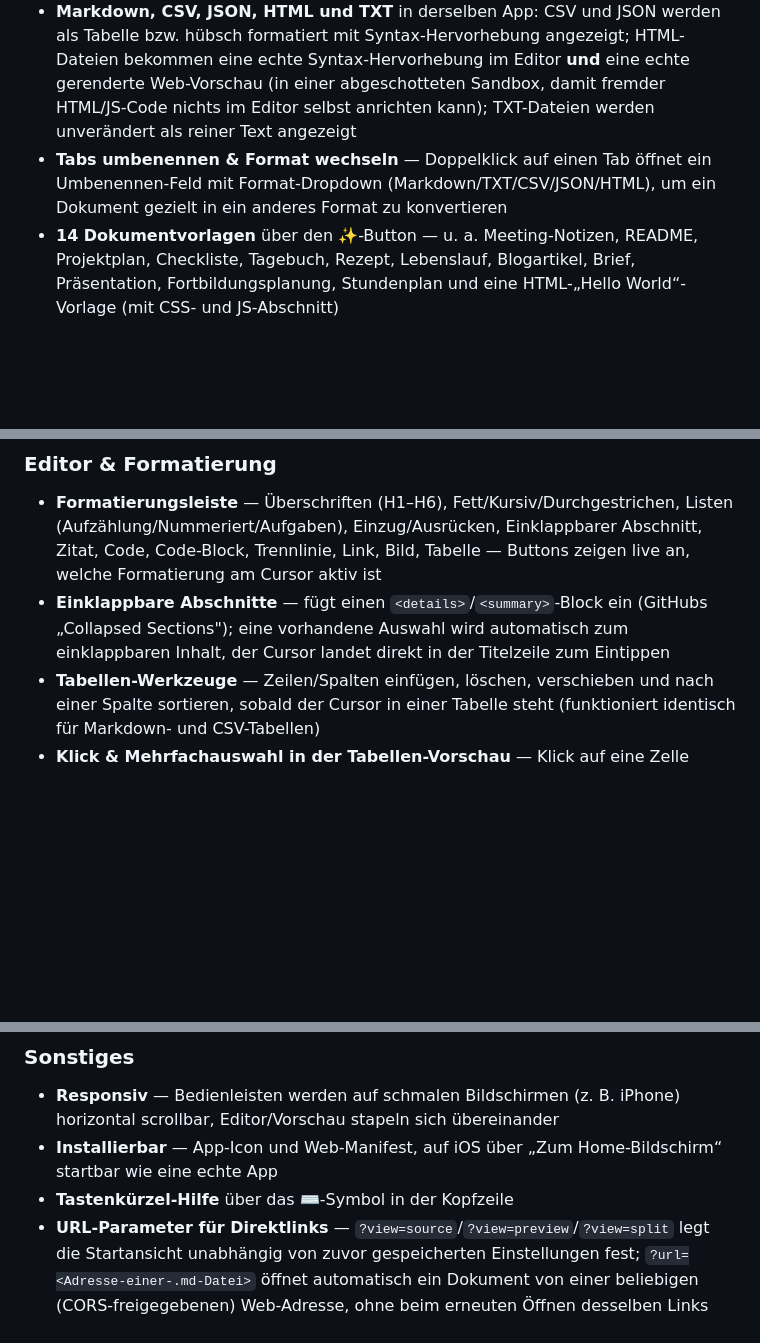
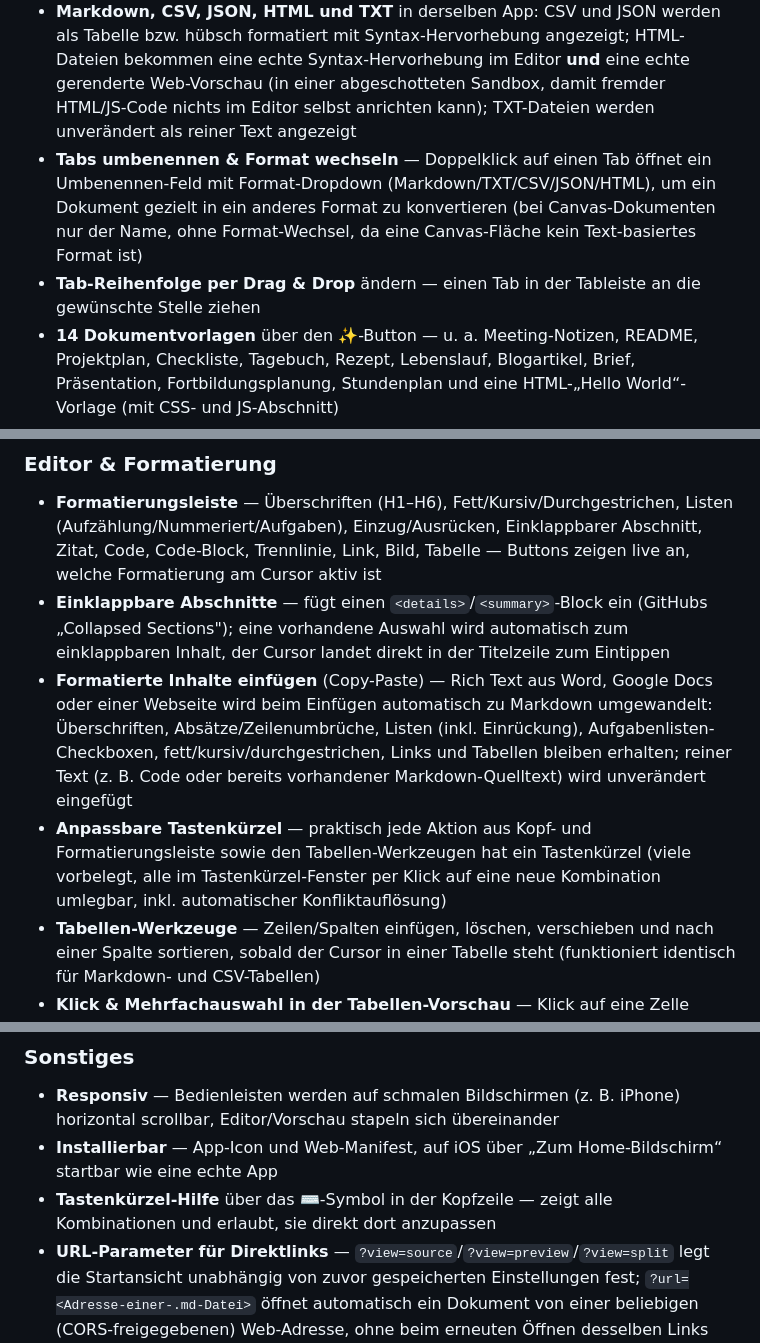
Before and after one commit to Majort0m0/Markdown-Editor, a Markdown page: README.md, 3 parts joined by grey strips. Drawn GitHub-style; blank space fills up the shorter version.

```diff
--- a/README.md
+++ b/README.md
@@ -12,7 +12,8 @@ Ein schlanker Markdown-Editor mit Live-Vorschau, der komplett im Browser läuft
 ### Dokumente & Dateiformate
 - **Mehrere Tabs** — beliebig viele Dokumente gleichzeitig offen, mit Autospeicherung im Browser (Text/Metadaten in LocalStorage, größere Anhänge wie Bilder/PDFs in IndexedDB für deutlich mehr Speicherplatz); ein Prozentbalken in der Fußleiste zeigt den belegten Speicherplatz sowie die Größe aller aktuell geöffneten Notizen zusammen an
 - **Markdown, CSV, JSON, HTML und TXT** in derselben App: CSV und JSON werden als Tabelle bzw. hübsch formatiert mit Syntax-Hervorhebung angezeigt; HTML-Dateien bekommen eine echte Syntax-Hervorhebung im Editor **und** eine echte gerenderte Web-Vorschau (in einer abgeschotteten Sandbox, damit fremder HTML/JS-Code nichts im Editor selbst anrichten kann); TXT-Dateien werden unverändert als reiner Text angezeigt
-- **Tabs umbenennen & Format wechseln** — Doppelklick auf einen Tab öffnet ein Umbenennen-Feld mit Format-Dropdown (Markdown/TXT/CSV/JSON/HTML), um ein Dokument gezielt in ein anderes Format zu konvertieren
+- **Tabs umbenennen & Format wechseln** — Doppelklick auf einen Tab öffnet ein Umbenennen-Feld mit Format-Dropdown (Markdown/TXT/CSV/JSON/HTML), um ein Dokument gezielt in ein anderes Format zu konvertieren (bei Canvas-Dokumenten nur der Name, ohne Format-Wechsel, da eine Canvas-Fläche kein Text-basiertes Format ist)
+- **Tab-Reihenfolge per Drag & Drop** ändern — einen Tab in der Tableiste an die gewünschte Stelle ziehen
 - **14 Dokumentvorlagen** über den ✨-Button — u. a. Meeting-Notizen, README, Projektplan, Checkliste, Tagebuch, Rezept, Lebenslauf, Blogartikel, Brief, Präsentation, Fortbildungsplanung, Stundenplan und eine HTML-„Hello World“-Vorlage (mit CSS- und JS-Abschnitt)
 - **Dateiname aus Überschrift** — ein unbenanntes Dokument übernimmt automatisch die erste Überschrift als Dateiname
 - **Speichern** in eine lokale Datei (inkl. Speichern unter, mit direktem Dateizugriff sofern der Browser das unterstützt)
@@ -20,6 +21,8 @@ Ein schlanker Markdown-Editor mit Live-Vorschau, der komplett im Browser läuft
 ### Editor & Formatierung
 - **Formatierungsleiste** — Überschriften (H1–H6), Fett/Kursiv/Durchgestrichen, Listen (Aufzählung/Nummeriert/Aufgaben), Einzug/Ausrücken, Einklappbarer Abschnitt, Zitat, Code, Code-Block, Trennlinie, Link, Bild, Tabelle — Buttons zeigen live an, welche Formatierung am Cursor aktiv ist
 - **Einklappbare Abschnitte** — fügt einen `<details>`/`<summary>`-Block ein (GitHubs „Collapsed Sections"); eine vorhandene Auswahl wird automatisch zum einklappbaren Inhalt, der Cursor landet direkt in der Titelzeile zum Eintippen
+- **Formatierte Inhalte einfügen** (Copy-Paste) — Rich Text aus Word, Google Docs oder einer Webseite wird beim Einfügen automatisch zu Markdown umgewandelt: Überschriften, Absätze/Zeilenumbrüche, Listen (inkl. Einrückung), Aufgabenlisten-Checkboxen, fett/kursiv/durchgestrichen, Links und Tabellen bleiben erhalten; reiner Text (z. B. Code oder bereits vorhandener Markdown-Quelltext) wird unverändert eingefügt
+- **Anpassbare Tastenkürzel** — praktisch jede Aktion aus Kopf- und Formatierungsleiste sowie den Tabellen-Werkzeugen hat ein Tastenkürzel (viele vorbelegt, alle im Tastenkürzel-Fenster per Klick auf eine neue Kombination umlegbar, inkl. automatischer Konfliktauflösung)
 - **Tabellen-Werkzeuge** — Zeilen/Spalten einfügen, löschen, verschieben und nach einer Spalte sortieren, sobald der Cursor in einer Tabelle steht (funktioniert identisch für Markdown- und CSV-Tabellen)
 - **Klick & Mehrfachauswahl in der Tabellen-Vorschau** — Klick auf eine Zelle (Markdown-Tabelle oder CSV) springt zur passenden Stelle im Quelltext; durch mehrere Zellen ziehen markiert eine Zeile, Spalte oder einen beliebigen Zellblock zum Kopieren als Tabelle in die Zwischenablage
 - **Frei verschiebbarer Trenner** zwischen Editor und Vorschau — das Verhältnis lässt sich beliebig in beide Richtungen ziehen
@@ -62,7 +65,7 @@ Ein schlanker Markdown-Editor mit Live-Vorschau, der komplett im Browser läuft
 ### Sonstiges
 - **Responsiv** — Bedienleisten werden auf schmalen Bildschirmen (z. B. iPhone) horizontal scrollbar, Editor/Vorschau stapeln sich übereinander
 - **Installierbar** — App-Icon und Web-Manifest, auf iOS über „Zum Home-Bildschirm“ startbar wie eine echte App
-- **Tastenkürzel-Hilfe** über das ⌨️-Symbol in der Kopfzeile
+- **Tastenkürzel-Hilfe** über das ⌨️-Symbol in der Kopfzeile — zeigt alle Kombinationen und erlaubt, sie direkt dort anzupassen
 - **URL-Parameter für Direktlinks** — `?view=source`/`?view=preview`/`?view=split` legt die Startansicht unabhängig von zuvor gespeicherten Einstellungen fest; `?url=<Adresse-einer-.md-Datei>` öffnet automatisch ein Dokument von einer beliebigen (CORS-freigegebenen) Web-Adresse, ohne beim erneuten Öffnen desselben Links doppelt zu importieren; `?localstorage=false` startet die App bewusst ohne die gespeicherten Notizen zu laden (z. B. für Vorführungen) — zusammen mit `?url=` wird dann ausschließlich die dort angegebene Notiz geöffnet; `?view=kiosk` geht noch weiter und speichert während der ganzen Sitzung nichts im Browser (echter Kiosk-/Vorführ-Link, ohne Spuren). Alle Parameter lassen sich mit `?simple=true`/`?simple=false` kombinieren, um den Simple Modus gezielt an- oder auszuschalten. Details in der [Anleitung](./Anleitung.md#18-direktlinks-mit-url-parametern)
 
 ## 🚀 Verwenden
```
Also changed, not shown: Anleitung.md (+78 -7 lines).
